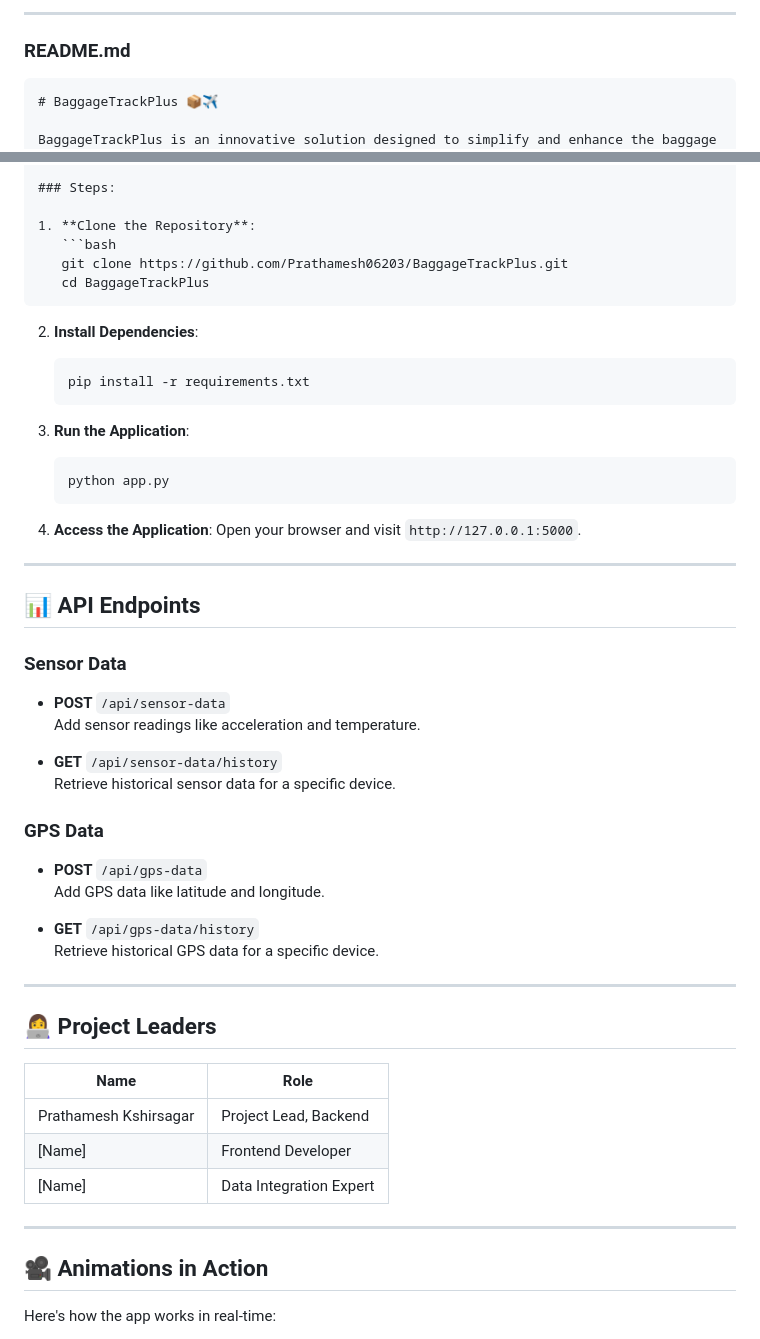
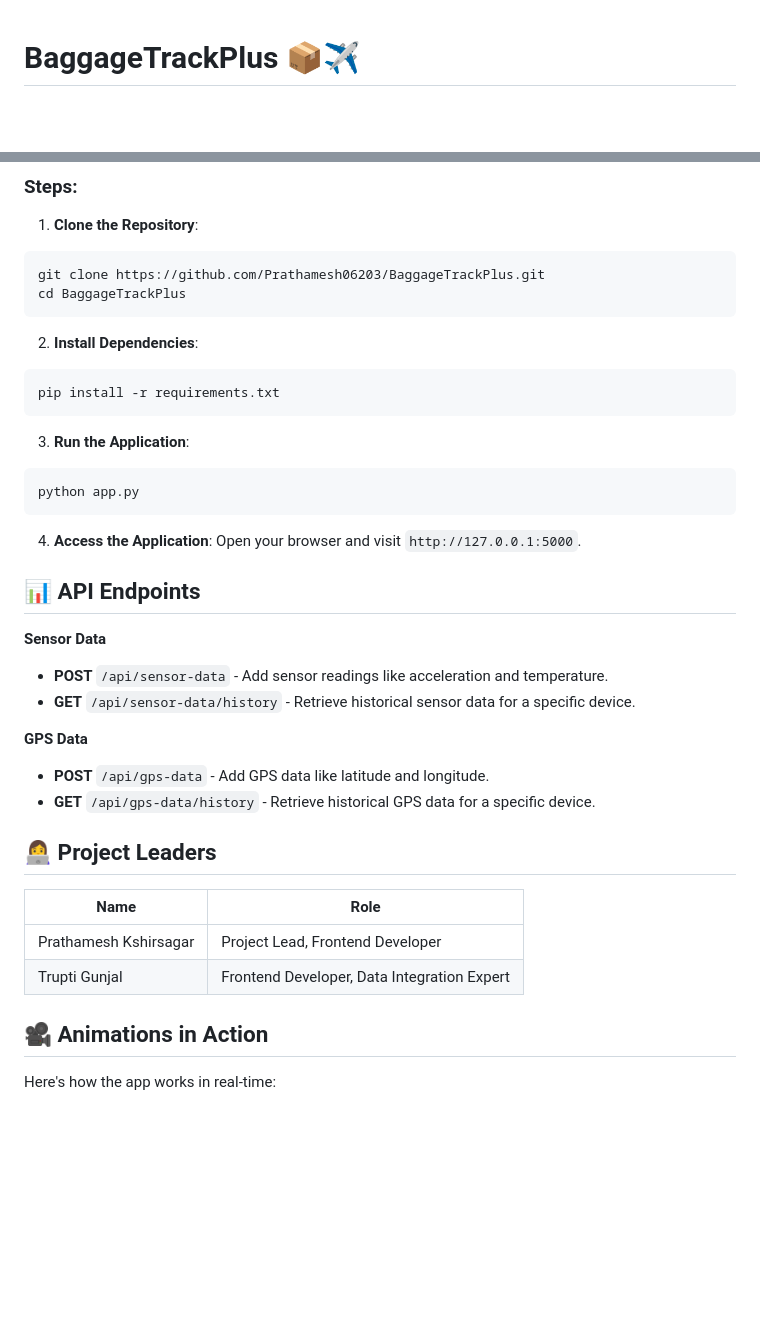
Before and after one commit to Prathamesh06203/BaggageTrackPlus, a Markdown page: README.md, 2 parts joined by grey strips. GitHub-like rendering; blank space fills up the shorter version.

````diff
--- a/README.md
+++ b/README.md
@@ -1,9 +1,3 @@
-
----
-
-### **README.md**
-
-```markdown
 # BaggageTrackPlus 📦✈️
 
 BaggageTrackPlus is an innovative solution designed to simplify and enhance the baggage tracking process during travel. By integrating advanced technologies like GPS and sensors, it ensures travelers can monitor their luggage in real time with accuracy and ease.
@@ -47,53 +44,39 @@ Stay tuned for an interactive demo of our platform!
 ### Steps:
 
 1. **Clone the Repository**:
-   ```bash
-   git clone https://github.com/Prathamesh06203/BaggageTrackPlus.git
-   cd BaggageTrackPlus
-   ```
+```bash
+git clone https://github.com/Prathamesh06203/BaggageTrackPlus.git
+cd BaggageTrackPlus
+```
 
 2. **Install Dependencies**:
-   ```bash
-   pip install -r requirements.txt
-   ```
+```bash
+pip install -r requirements.txt
+```
 
 3. **Run the Application**:
-   ```bash
-   python app.py
-   ```
+```bash
+python app.py
+```
 
-4. **Access the Application**:
-   Open your browser and visit `http://127.0.0.1:5000`.
-
----
+4. **Access the Application**: Open your browser and visit `http://127.0.0.1:5000`.
 
 ## 📊 API Endpoints
 
-### **Sensor Data**
-- **POST** `/api/sensor-data`
-  Add sensor readings like acceleration and temperature.
+**Sensor Data**
+* **POST** `/api/sensor-data` - Add sensor readings like acceleration and temperature.
+* **GET** `/api/sensor-data/history` - Retrieve historical sensor data for a specific device.
 
-- **GET** `/api/sensor-data/history`
-  Retrieve historical sensor data for a specific device.
-
-### **GPS Data**
-- **POST** `/api/gps-data`
-  Add GPS data like latitude and longitude.
-
-- **GET** `/api/gps-data/history`
-  Retrieve historical GPS data for a specific device.
-
----
+**GPS Data**
+* **POST** `/api/gps-data` - Add GPS data like latitude and longitude.
+* **GET** `/api/gps-data/history` - Retrieve historical GPS data for a specific device.
 
 ## 👩‍💻 Project Leaders
 
-| Name                   | Role                    |
-|------------------------|-------------------------|
-| Prathamesh Kshirsagar  | Project Lead, Backend   |
-| [Name]                 | Frontend Developer      |
-| [Name]                 | Data Integration Expert |
-
----
+| Name | Role |
+|------|------|
+| Prathamesh Kshirsagar | Project Lead, Frontend Developer |
+| Trupti Gunjal | Frontend Developer, Data Integration Expert |
 
 ## 🎥 Animations in Action
 
````
Also changed, not shown: other parts of README.md (+21 -31 lines).
